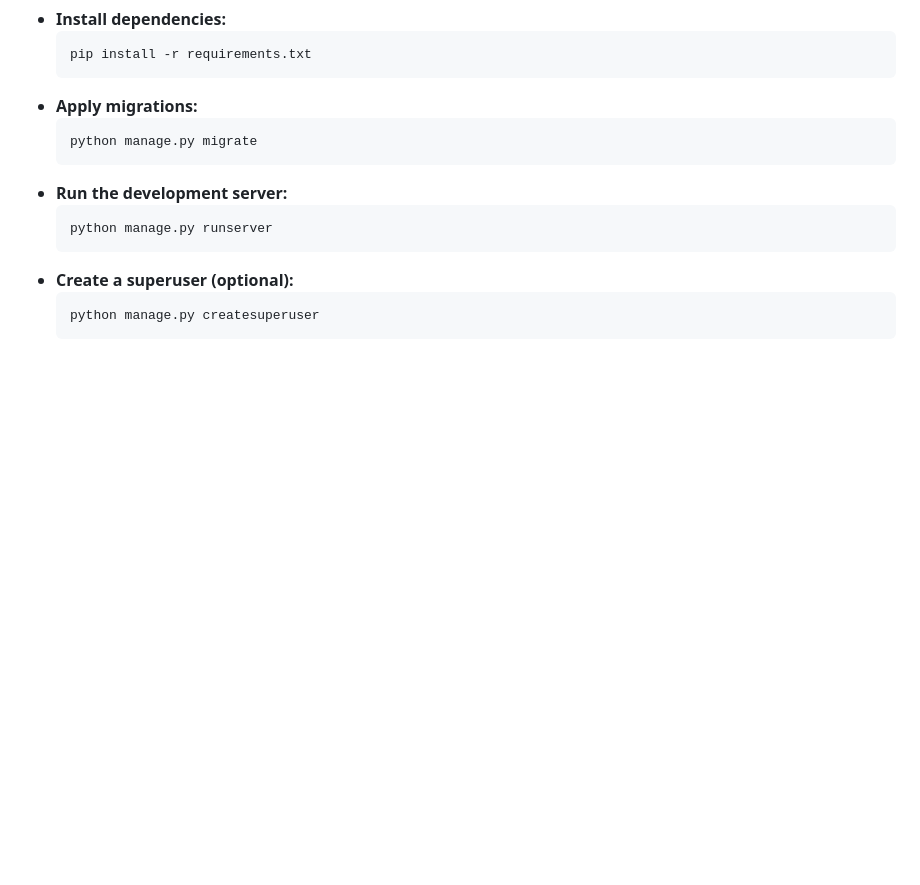
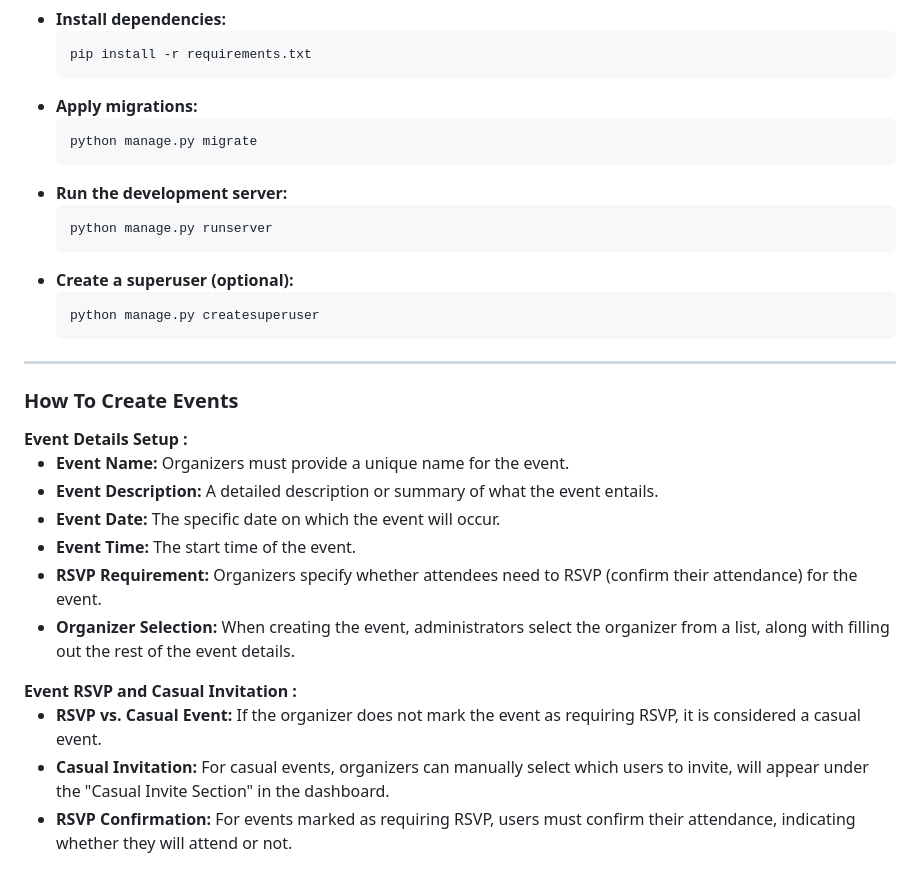
Before and after one commit to Neha2306/eventmanagemtn, a Markdown page: README.md, the part around the change. GitHub-like rendering; blank space fills up the shorter version.

```diff
--- a/README.md
+++ b/README.md
@@ -79,3 +79,23 @@
     <pre>python manage.py createsuperuser</pre>
   </li>
 </ul>
+
+<hr>
+
+<h3>How To Create Events</h3>
+<b>Event Details Setup : </b>
+<ul>
+    <li><b>Event Name:</b> Organizers must provide a unique name for the event.</li>
+    <li><b>Event Description:</b> A detailed description or summary of what the event entails.</li>
+    <li><b>Event Date:</b> The specific date on which the event will occur.</li>
+    <li><b>Event Time:</b> The start time of the event.</li>
+    <li><b>RSVP Requirement:</b> Organizers specify whether attendees need to RSVP (confirm their attendance) for the event.</li>
+    <li><b>Organizer Selection:</b> When creating the event, administrators select the organizer from a list, along with filling out the rest of the event details.</li>
+</ul>
+</br>
+<b>Event RSVP and Casual Invitation : </b>
+<ul>
+    <li><b>RSVP vs. Casual Event:</b> If the organizer does not mark the event as requiring RSVP, it is considered a casual event.</li>
+    <li><b>Casual Invitation:</b> For casual events, organizers can manually select which users to invite, will appear under the "Casual Invite Section" in the dashboard.</li>
+    <li><b>RSVP Confirmation:</b> For events marked as requiring RSVP, users must confirm their attendance, indicating whether they will attend or not.</li>
+</ul>
```
